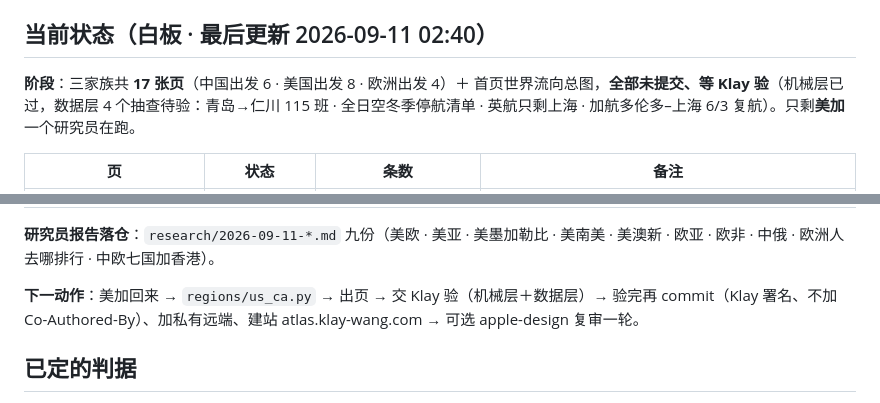
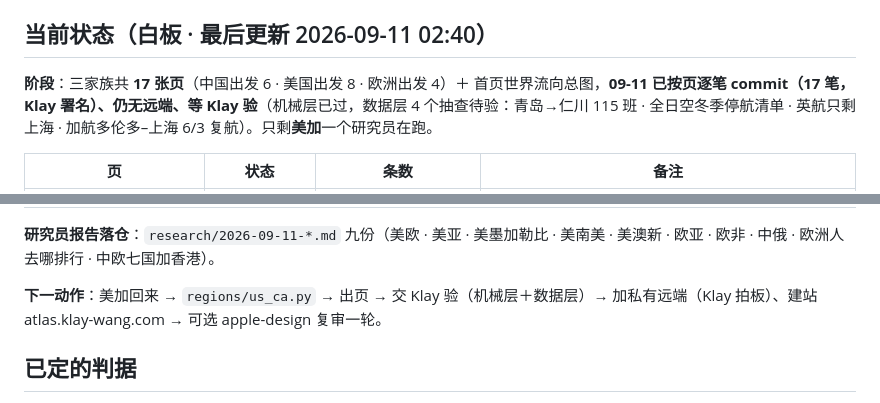
Before and after one commit to klaywang24/route-atlas, a Markdown page: HANDOFF.md, 2 parts joined by grey strips. GitHub-like rendering.

Commit message:
HANDOFF：阶段改为已逐笔提交、无远端

```diff
--- a/HANDOFF.md
+++ b/HANDOFF.md
@@ -4,7 +4,7 @@
 
 ## 当前状态（白板 · 最后更新 2026-09-11 02:40）
 
-**阶段**：三家族共 **17 张页**（中国出发 6 · 美国出发 8 · 欧洲出发 4）＋ 首页世界流向总图，**全部未提交、等 Klay 验**（机械层已过，数据层 4 个抽查待验：青岛→仁川 115 班 · 全日空冬季停航清单 · 英航只剩上海 · 加航多伦多–上海 6/3 复航）。只剩**美加**一个研究员在跑。
+**阶段**：三家族共 **17 张页**（中国出发 6 · 美国出发 8 · 欧洲出发 4）＋ 首页世界流向总图，**09-11 已按页逐笔 commit（17 笔，Klay 署名）、仍无远端、等 Klay 验**（机械层已过，数据层 4 个抽查待验：青岛→仁川 115 班 · 全日空冬季停航清单 · 英航只剩上海 · 加航多伦多–上海 6/3 复航）。只剩**美加**一个研究员在跑。
 
 | 页 | 状态 | 条数 | 备注 |
 |---|---|---|---|
@@ -24,7 +24,7 @@
 
 **研究员报告落仓**：`research/2026-09-11-*.md` 九份（美欧 · 美亚 · 美墨加勒比 · 美南美 · 美澳新 · 欧亚 · 欧非 · 中俄 · 欧洲人去哪排行 · 中欧七国加香港）。
 
-**下一动作**：美加回来 → `regions/us_ca.py` → 出页 → 交 Klay 验（机械层＋数据层）→ 验完再 commit（Klay 署名、不加 Co-Authored-By）、加私有远端、建站 atlas.klay-wang.com → 可选 apple-design 复审一轮。
+**下一动作**：美加回来 → `regions/us_ca.py` → 出页 → 交 Klay 验（机械层＋数据层）→ 加私有远端（Klay 拍板）、建站 atlas.klay-wang.com → 可选 apple-design 复审一轮。
 
 ## 已定的判据
 
```
